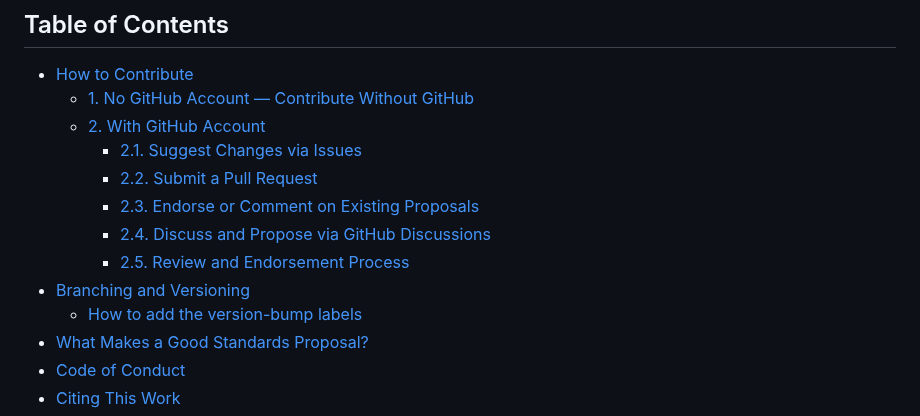
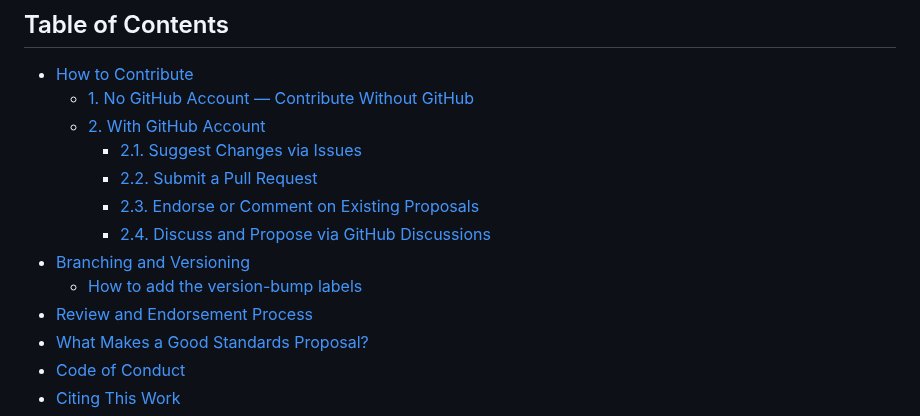
Before and after one commit to zmahnoor14/BioXend, a Markdown page: CONTRIBUTING.md, the part around the change. Drawn GitHub-style.

Commit message:
update TOC

```diff
--- a/CONTRIBUTING.md
+++ b/CONTRIBUTING.md
@@ -11,9 +11,9 @@ Thank you for your interest in contributing to the Minimum Information about Xen
     - [2.2. Submit a Pull Request](#22-submit-a-pull-request-for-git-users)
     - [2.3. Endorse or Comment on Existing Proposals](#23-endorse-or-comment-on-existing-proposals)
     - [2.4. Discuss and Propose via GitHub Discussions](#24-discuss-and-propose-via-github-discussions)
-    - [2.5. Review and Endorsement Process](#25-review-and-endorsement-process)
 - [Branching and Versioning](#branching-and-versioning)
   - [How to add the version-bump labels](#how-to-add-the-version-bump-labels)
+- [Review and Endorsement Process](#review-and-endorsement-process)
 - [What Makes a Good Standards Proposal?](#what-makes-a-good-standards-proposal)
 - [Code of Conduct](#code-of-conduct)
 - [Citing This Work](#citing-this-work)
```
